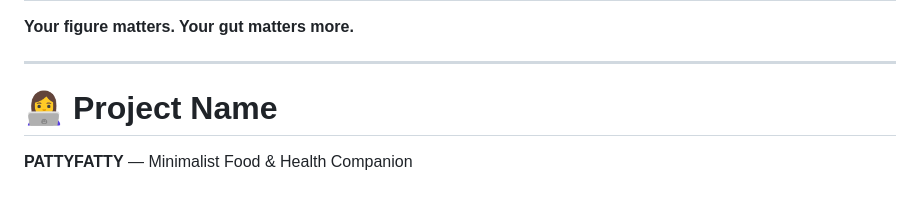
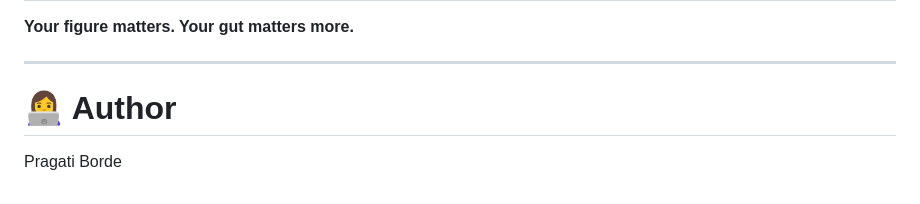
Before and after one commit to Praggsbaggs/pattyfatty, a Markdown page: README.md, the part around the change. Drawn GitHub-style.

Commit message:
Change project name to author name
Updated project name to author name in README.

```diff
--- a/README.md
+++ b/README.md
@@ -192,6 +192,6 @@ First project using:
 
 ---
 
-# 👩‍💻 Project Name
+# 👩‍💻  Author
 
-**PATTYFATTY** — Minimalist Food & Health Companion
+Pragati Borde
```
